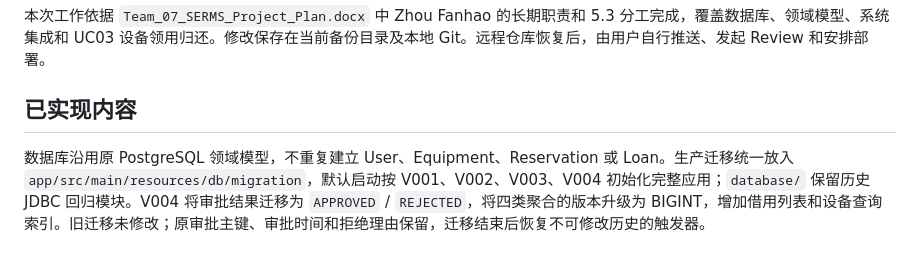
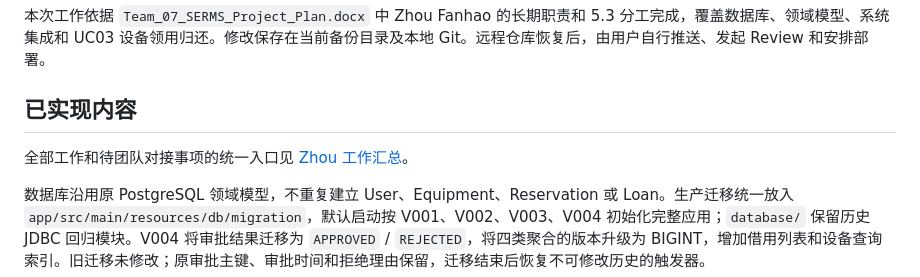
Before and after one commit to YukiOvOb/AGFP, a Markdown page: docs/zhoufanhao-delivery.md, the part around the change. Drawn GitHub-style; blank space fills up the shorter version.

Commit message:
docs: summarize Zhou Fanhao delivery and team handoffs

```diff
--- a/docs/zhoufanhao-delivery.md
+++ b/docs/zhoufanhao-delivery.md
@@ -3,6 +3,8 @@
 本次工作依据 `Team_07_SERMS_Project_Plan.docx` 中 Zhou Fanhao 的长期职责和 5.3 分工完成，覆盖数据库、领域模型、系统集成和 UC03 设备领用归还。修改保存在当前备份目录及本地 Git。远程仓库恢复后，由用户自行推送、发起 Review 和安排部署。
 
 ## 已实现内容
+
+全部工作和待团队对接事项的统一入口见 [Zhou 工作汇总](zhoufanhao-work-summary.md)。
 
 数据库沿用原 PostgreSQL 领域模型，不重复建立 User、Equipment、Reservation 或 Loan。生产迁移统一放入 `app/src/main/resources/db/migration`，默认启动按 V001、V002、V003、V004 初始化完整应用；`database/` 保留历史 JDBC 回归模块。V004 将审批结果迁移为 `APPROVED` / `REJECTED`，将四类聚合的版本升级为 BIGINT，增加借用列表和设备查询索引。旧迁移未修改；原审批主键、审批时间和拒绝理由保留，迁移结束后恢复不可修改历史的触发器。
 
```
Also changed, not shown: docs/zhoufanhao-work-summary.md (added, +85 -0 lines).
